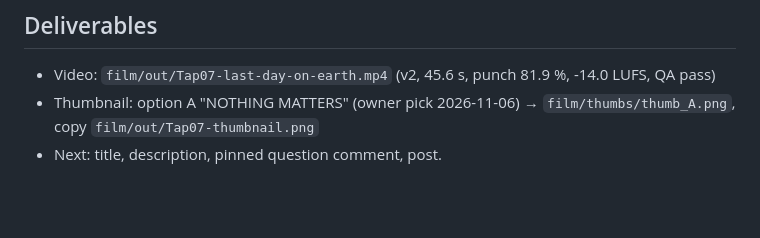
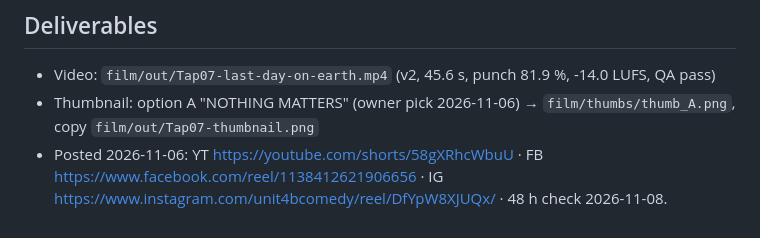
Before and after one commit to eddieluong/unit4b-deadpan-strip, a Markdown page: episodes/16-last-day-on-earth/script.md, the part around the change. GitHub-like rendering; blank space fills up the shorter version.

```diff
--- a/episodes/16-last-day-on-earth/script.md
+++ b/episodes/16-last-day-on-earth/script.md
@@ -48,4 +48,4 @@ calm) → 2–3 dread → **1 flat punch at ~78 %** → 1 Penny button ≤4 s, l
 ## Deliverables
 - Video: `film/out/Tap07-last-day-on-earth.mp4` (v2, 45.6 s, punch 81.9 %, -14.0 LUFS, QA pass)
 - Thumbnail: option A "NOTHING MATTERS" (owner pick 2026-11-06) → `film/thumbs/thumb_A.png`, copy `film/out/Tap07-thumbnail.png`
-- Next: title, description, pinned question comment, post.
+- Posted 2026-11-06: YT https://youtube.com/shorts/58gXRhcWbuU · FB https://www.facebook.com/reel/1138412621906656 · IG https://www.instagram.com/unit4bcomedy/reel/DfYpW8XJUQx/ · 48 h check 2026-11-08.
```
Also changed, not shown: channel/PERFORMANCE.md (+10 -0 lines).
